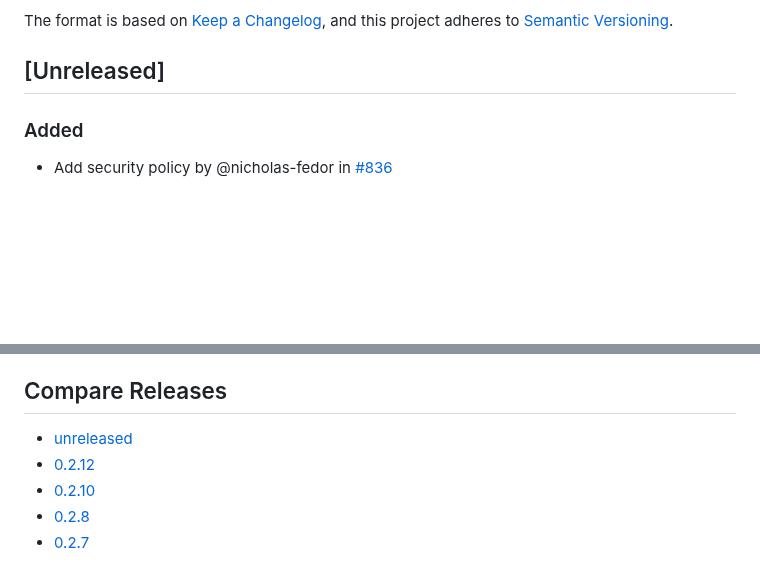
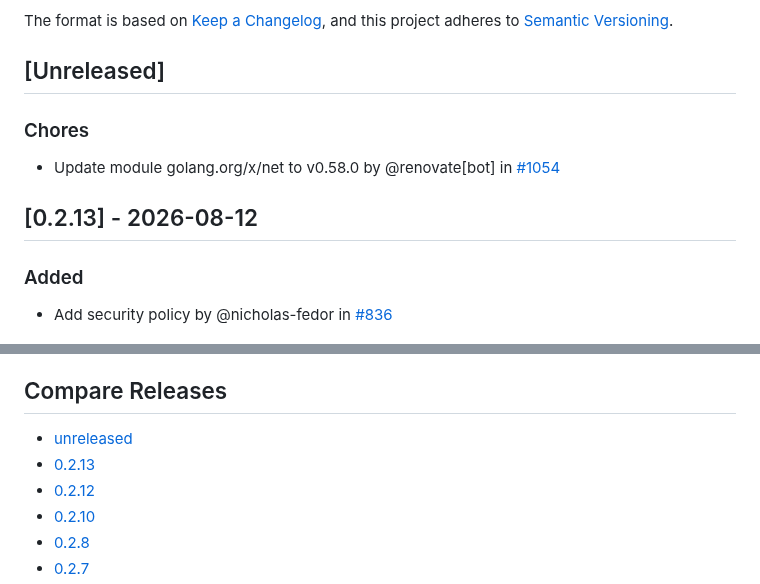
Before and after one commit to nicholas-fedor/eui64-calculator, a Markdown page: CHANGELOG.md, 2 parts joined by grey strips. GitHub-like rendering; blank space fills up the shorter version.

Commit message:
docs(changelog): update changelog for main (#1055)
Co-authored-by: github-actions[bot] <41898282+github-actions[bot]@users.noreply.github.com>

```diff
--- a/CHANGELOG.md
+++ b/CHANGELOG.md
@@ -7,6 +7,12 @@ The format is based on [Keep a Changelog](https://keepachangelog.com/en/1.0.0/),
 and this project adheres to [Semantic Versioning](https://semver.org/spec/v2.0.0.html).
 
 ## [Unreleased]
+
+### Chores
+
+- Update module golang.org/x/net to v0.58.0 by @renovate[bot] in [#1054](https://github.com/nicholas-fedor/eui64-calculator/pull/1054)
+
+## [0.2.13] - 2026-08-12
 
 ### Added
 
@@ -1289,7 +1295,8 @@ and this project adheres to [Semantic Versioning](https://semver.org/spec/v2.0.0
 
 ## Compare Releases
 
-- [unreleased](https://github.com/nicholas-fedor/eui64-calculator/compare/v0.2.12...HEAD)
+- [unreleased](https://github.com/nicholas-fedor/eui64-calculator/compare/v0.2.13...HEAD)
+- [0.2.13](https://github.com/nicholas-fedor/eui64-calculator/compare/v0.2.12...v0.2.13)
 - [0.2.12](https://github.com/nicholas-fedor/eui64-calculator/compare/v0.2.10...v0.2.12)
 - [0.2.10](https://github.com/nicholas-fedor/eui64-calculator/compare/v0.2.8...v0.2.10)
 - [0.2.8](https://github.com/nicholas-fedor/eui64-calculator/compare/v0.2.7...v0.2.8)
```
